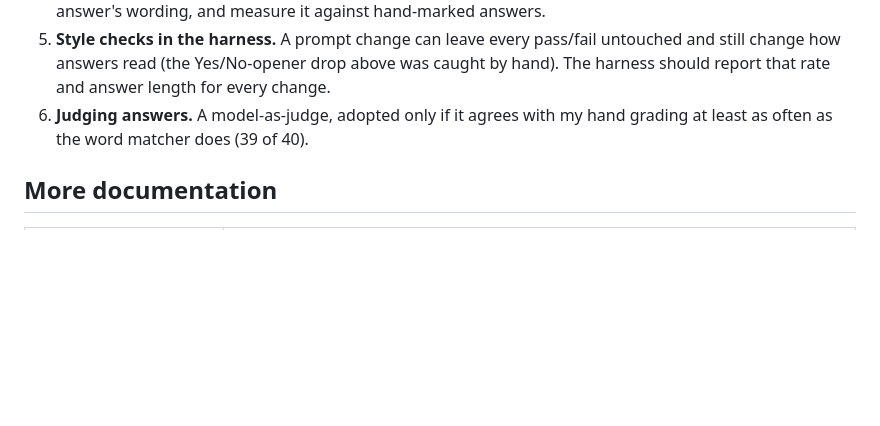
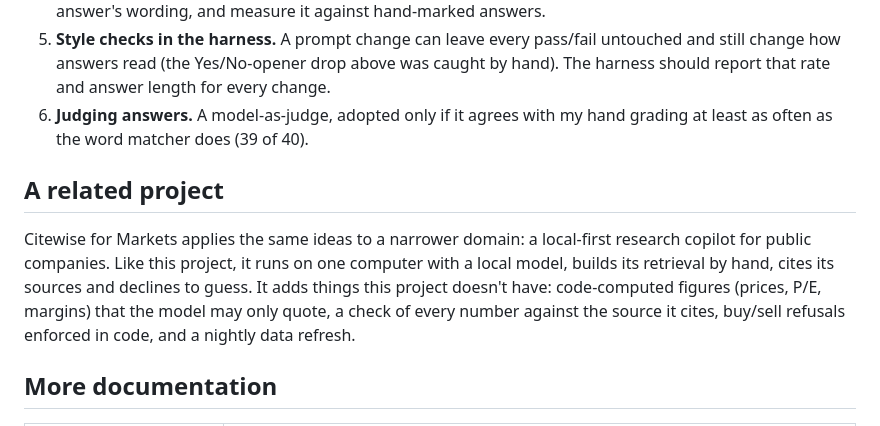
Before and after one commit to Nbhaskell/rag-project, a Markdown page: README.md, the part around the change. GitHub-like rendering; blank space fills up the shorter version.

Commit message:
Mention Citewise for Markets as a related project in the README

```diff
--- a/README.md
+++ b/README.md
@@ -264,6 +264,14 @@ The longer list, with how I would measure each, is in [IMPROVE-NOTES.md](IMPROVE
 6. **Judging answers.** A model-as-judge, adopted only if it agrees with my hand grading at least as often as the word
    matcher does (39 of 40).
 
+## A related project
+
+Citewise for Markets applies the same ideas to a narrower domain: a local-first research copilot for public companies.
+Like this project, it runs on one computer with a local model, builds its retrieval by hand, cites its sources and
+declines to guess. It adds things this project doesn't have: code-computed figures (prices, P/E, margins) that the model
+may only quote, a check of every number against the source it cites, buy/sell refusals enforced in code, and a nightly
+data refresh.
+
 ## More documentation
 
 | Guide | What is in it |
```
